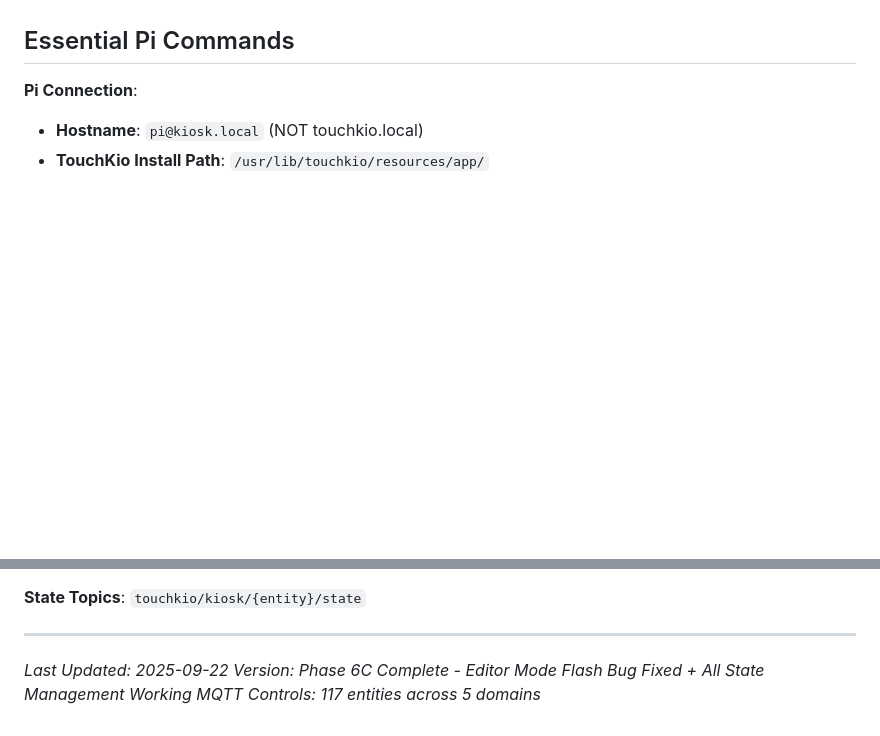
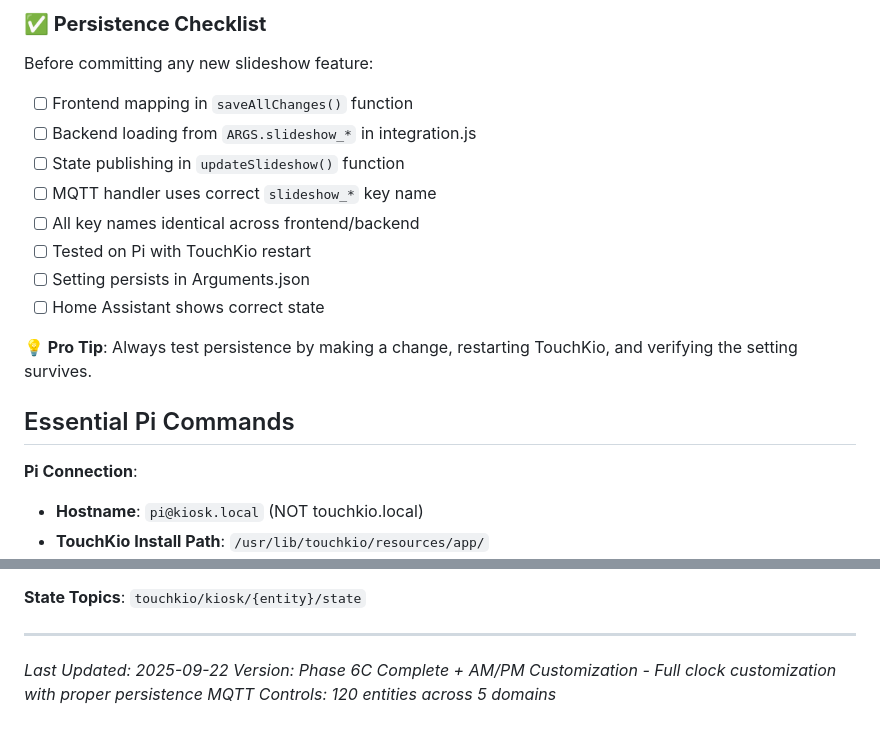
Before and after one commit to Chris971991/TouchKio-Photo-Screensaver, a Markdown page: CLAUDE.md, 2 parts joined by grey strips. Drawn GitHub-style; blank space fills up the shorter version.

```diff
--- a/CLAUDE.md
+++ b/CLAUDE.md
@@ -198,3 +266,17 @@ ssh pi@kiosk.local "cat ~/.config/touchkio/Arguments.json | python3 -m json.tool
+### **✅ Persistence Checklist**
+
+Before committing any new slideshow feature:
+- [ ] Frontend mapping in `saveAllChanges()` function
+- [ ] Backend loading from `ARGS.slideshow_*` in integration.js
+- [ ] State publishing in `updateSlideshow()` function
+- [ ] MQTT handler uses correct `slideshow_*` key name
+- [ ] All key names identical across frontend/backend
+- [ ] Tested on Pi with TouchKio restart
+- [ ] Setting persists in Arguments.json
+- [ ] Home Assistant shows correct state
+
+**💡 Pro Tip**: Always test persistence by making a change, restarting TouchKio, and verifying the setting survives.
+
 ## Essential Pi Commands
 
 **Pi Connection**:
@@ -374,5 +456,5 @@ Each of 5 elements (Clock, Date, Source, Counter, Metadata) has 13 controls:
 ---
 
 *Last Updated: 2025-09-22*
-*Version: Phase 6C Complete - Editor Mode Flash Bug Fixed + All State Management Working*
-*MQTT Controls: 117 entities across 5 domains*
+*Version: Phase 6C Complete + AM/PM Customization - Full clock customization with proper persistence*
+*MQTT Controls: 120 entities across 5 domains*
```
Also changed, not shown: other parts of CLAUDE.md (+68 -0 lines).
